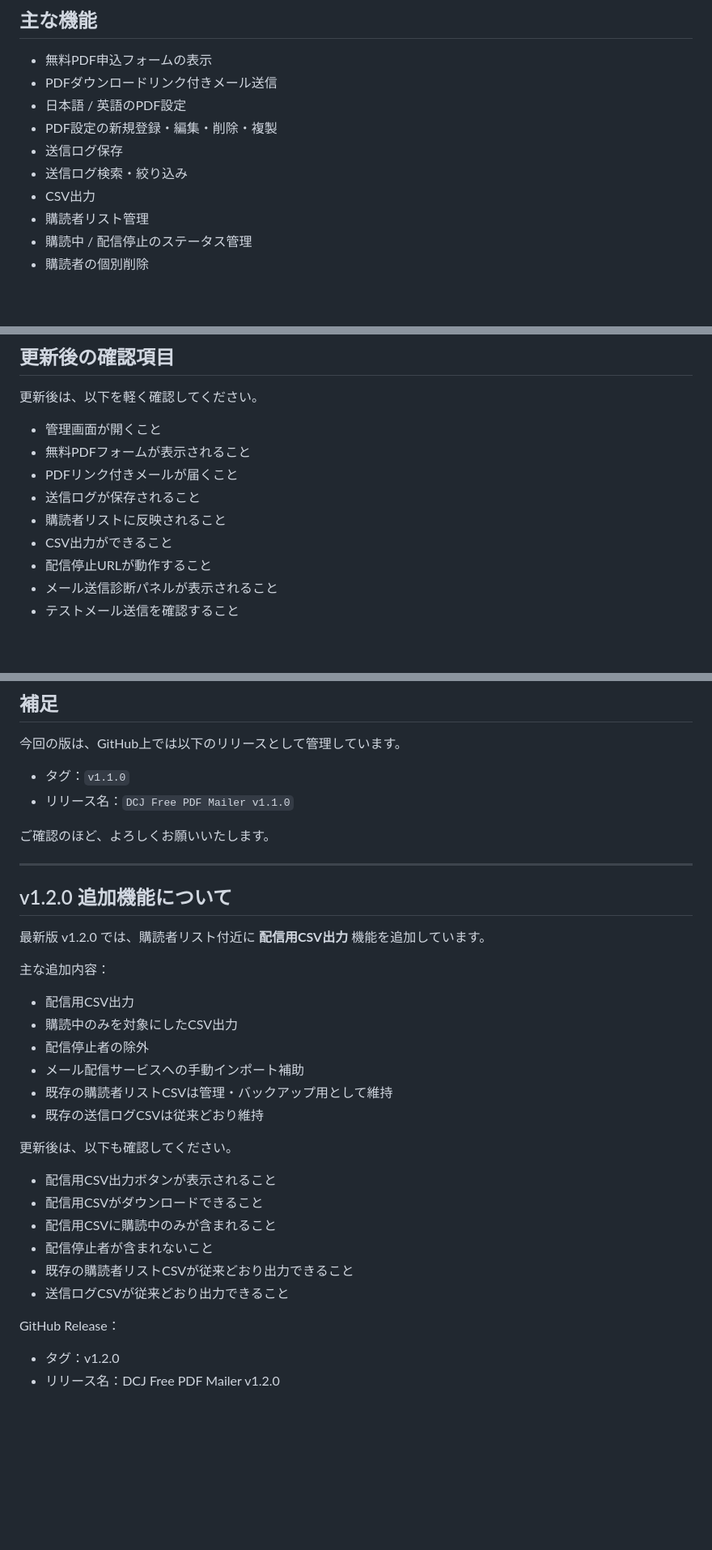
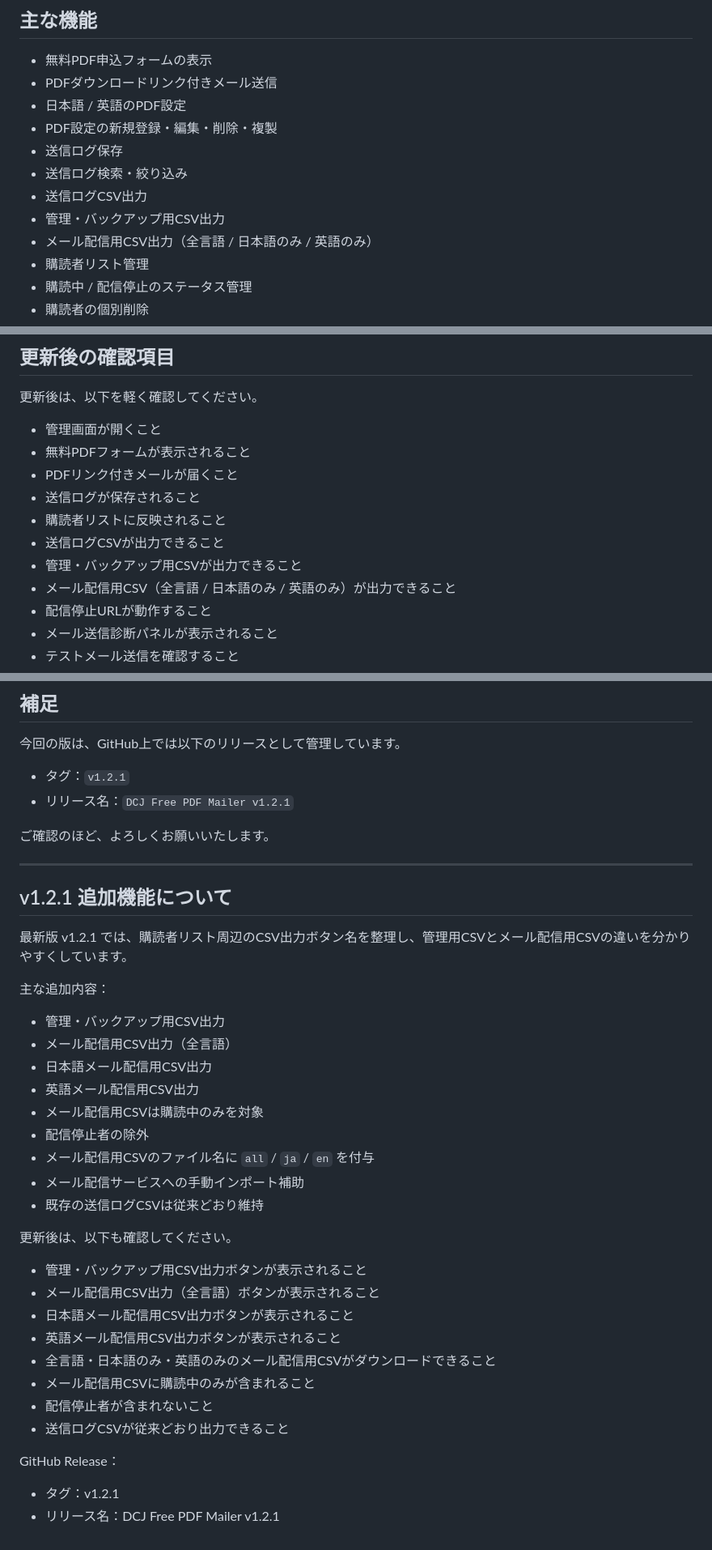
Before and after one commit to natonato73/dcj-free-pdf-mailer, a Markdown page: sales_materials/delivery-message.md, 3 parts joined by grey strips. Shown at 81% size. Rendered like a GitHub page; blank space fills up the shorter version.

Commit message:
docs: update sales materials for v1.2.1

```diff
--- a/sales_materials/delivery-message.md
+++ b/sales_materials/delivery-message.md
@@ -27,7 +27,9 @@ WordPress用プラグイン **DCJ Free PDF Mailer v1.1.0** を納品いたしま
 - PDF設定の新規登録・編集・削除・複製
 - 送信ログ保存
 - 送信ログ検索・絞り込み
-- CSV出力
+- 送信ログCSV出力
+- 管理・バックアップ用CSV出力
+- メール配信用CSV出力（全言語 / 日本語のみ / 英語のみ）
 - 購読者リスト管理
 - 購読中 / 配信停止のステータス管理
 - 購読者の個別削除
@@ -70,7 +72,9 @@ WordPress管理画面で、以下の手順でインストールしてくださ
 - PDFリンク付きメールが届くこと
 - 送信ログが保存されること
 - 購読者リストに反映されること
-- CSV出力ができること
+- 送信ログCSVが出力できること
+- 管理・バックアップ用CSVが出力できること
+- メール配信用CSV（全言語 / 日本語のみ / 英語のみ）が出力できること
 - 配信停止URLが動作すること
 - メール送信診断パネルが表示されること
 - テストメール送信を確認すること
@@ -91,36 +95,41 @@ CSVにはメールアドレスが含まれるため、個人情報として慎
 
 今回の版は、GitHub上では以下のリリースとして管理しています。
 
-- タグ：`v1.1.0`
-- リリース名：`DCJ Free PDF Mailer v1.1.0`
+- タグ：`v1.2.1`
+- リリース名：`DCJ Free PDF Mailer v1.2.1`
 
 ご確認のほど、よろしくお願いいたします。
 
 ---
 
-## v1.2.0 追加機能について
+## v1.2.1 追加機能について
 
-最新版 v1.2.0 では、購読者リスト付近に **配信用CSV出力** 機能を追加しています。
+最新版 v1.2.1 では、購読者リスト周辺のCSV出力ボタン名を整理し、管理用CSVとメール配信用CSVの違いを分かりやすくしています。
 
 主な追加内容：
 
-- 配信用CSV出力
-- 購読中のみを対象にしたCSV出力
+- 管理・バックアップ用CSV出力
+- メール配信用CSV出力（全言語）
+- 日本語メール配信用CSV出力
+- 英語メール配信用CSV出力
+- メール配信用CSVは購読中のみを対象
 - 配信停止者の除外
+- メール配信用CSVのファイル名に `all` / `ja` / `en` を付与
 - メール配信サービスへの手動インポート補助
-- 既存の購読者リストCSVは管理・バックアップ用として維持
 - 既存の送信ログCSVは従来どおり維持
 
 更新後は、以下も確認してください。
 
-- 配信用CSV出力ボタンが表示されること
-- 配信用CSVがダウンロードできること
-- 配信用CSVに購読中のみが含まれること
+- 管理・バックアップ用CSV出力ボタンが表示されること
+- メール配信用CSV出力（全言語）ボタンが表示されること
+- 日本語メール配信用CSV出力ボタンが表示されること
+- 英語メール配信用CSV出力ボタンが表示されること
+- 全言語・日本語のみ・英語のみのメール配信用CSVがダウンロードできること
+- メール配信用CSVに購読中のみが含まれること
 - 配信停止者が含まれないこと
-- 既存の購読者リストCSVが従来どおり出力できること
 - 送信ログCSVが従来どおり出力できること
 
 GitHub Release：
 
-- タグ：v1.2.0
-- リリース名：DCJ Free PDF Mailer v1.2.0
+- タグ：v1.2.1
+- リリース名：DCJ Free PDF Mailer v1.2.1
```
Also changed, not shown: other parts of sales_materials/delivery-message.md (+1 -1 lines), sales_materials/service-description-coconala-lancers.md (+12 -9 lines).
